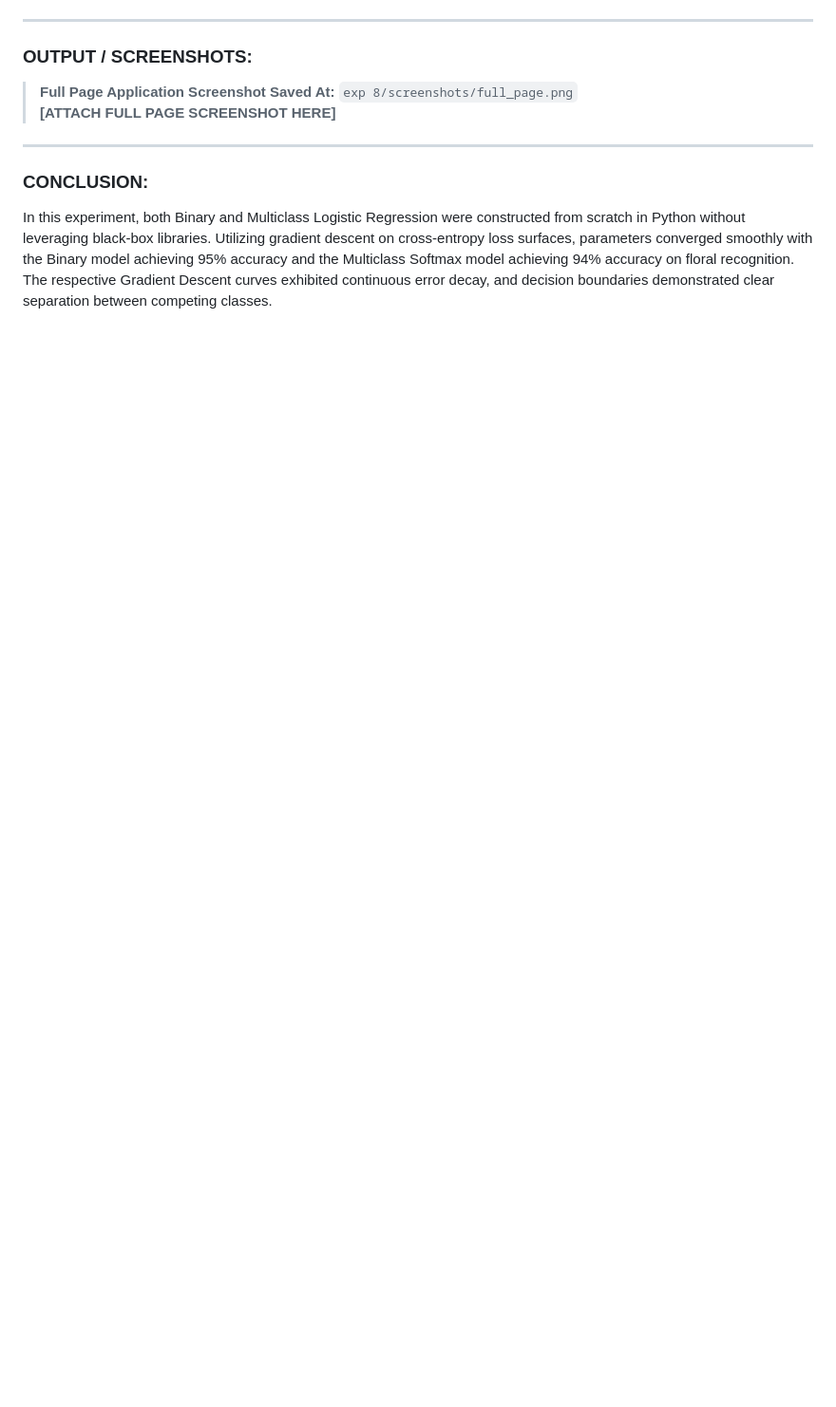
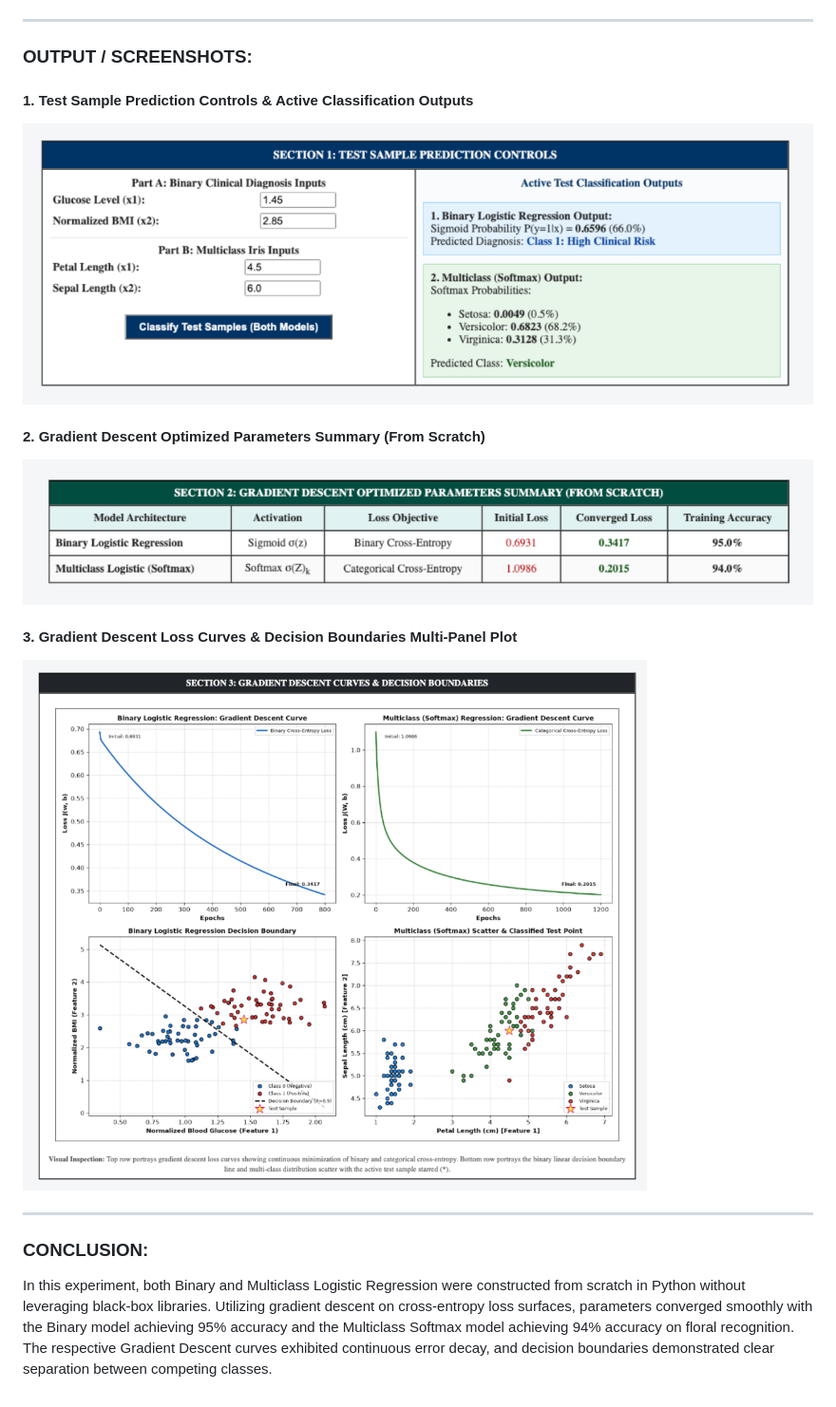
Before and after one commit to dSAxmonis/pars-lab, a Markdown page: exp 8/LAB_PRACTICAL_FILE.md, the part around the change printed below. Shown: that part at 95% size. GitHub-like rendering; pictures changed too: exp 8/screenshots/ss1_prediction_controls.png (added), exp 8/screenshots/ss2_parameters_summary.png (added), exp 8/screenshots/ss3_descent_curves_boundaries.png (added); blank space fills up the shorter version.

Commit message:
Embed user provided screenshots into Exp 8 and update PDF

```diff
--- a/exp 8/LAB_PRACTICAL_FILE.md
+++ b/exp 8/LAB_PRACTICAL_FILE.md
@@ -83,8 +79,14 @@ where $\mathbf{W} \in \mathbb{R}^{d \times K}$ and $\mathbf{b} \in \mathbb{R}^K$
 
 ### OUTPUT / SCREENSHOTS:
 
-> **Full Page Application Screenshot Saved At:** `exp 8/screenshots/full_page.png`
-> **[ATTACH FULL PAGE SCREENSHOT HERE]**
+#### 1. Test Sample Prediction Controls & Active Classification Outputs
+![Output 1 Prediction Controls](screenshots/ss1_prediction_controls.png)
+
+#### 2. Gradient Descent Optimized Parameters Summary (From Scratch)
+![Output 2 Parameters Summary](screenshots/ss2_parameters_summary.png)
+
+#### 3. Gradient Descent Loss Curves & Decision Boundaries Multi-Panel Plot
+![Output 3 Curves and Boundaries](screenshots/ss3_descent_curves_boundaries.png)
 
 ---
 
```
Also changed, not shown: other parts of exp 8/LAB_PRACTICAL_FILE.md (+1 -5 lines), 3 other files.
